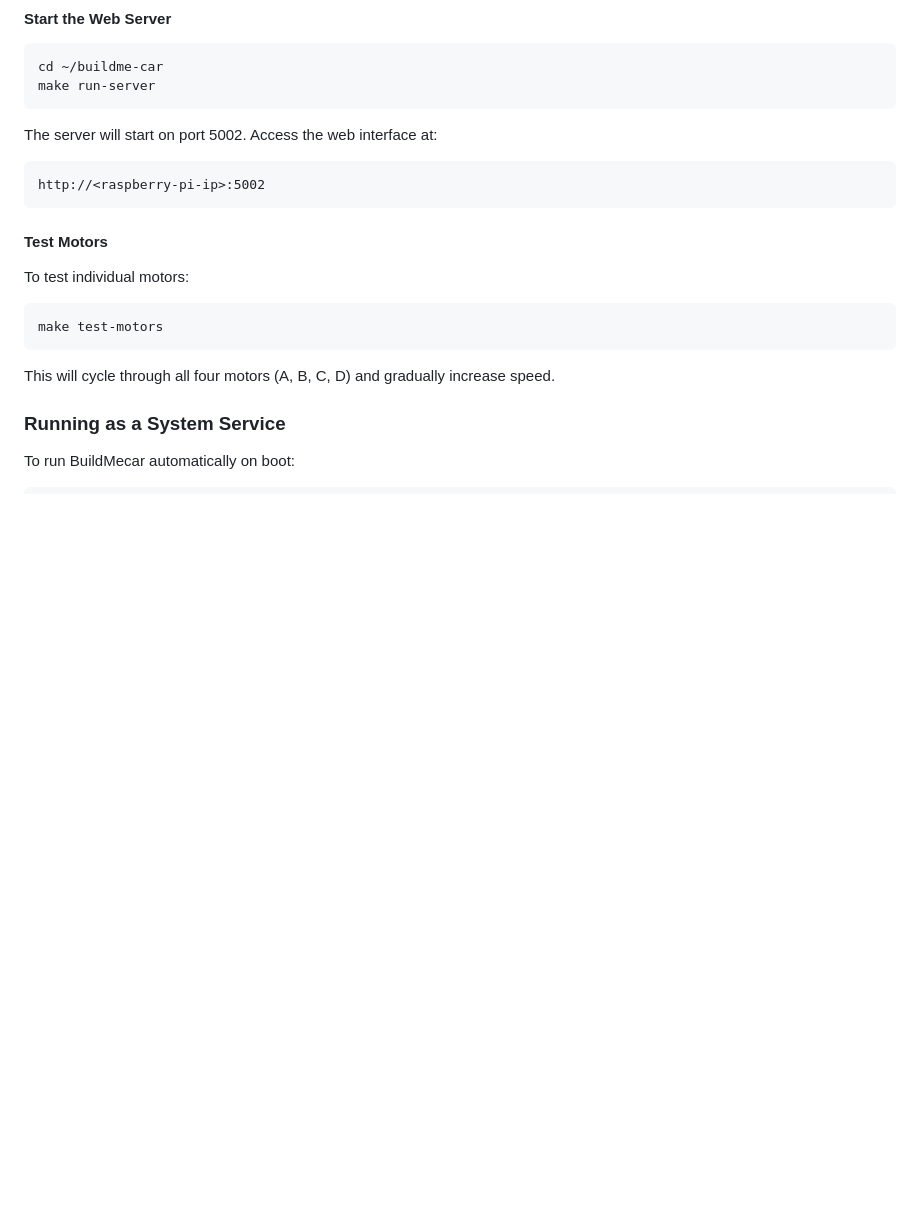
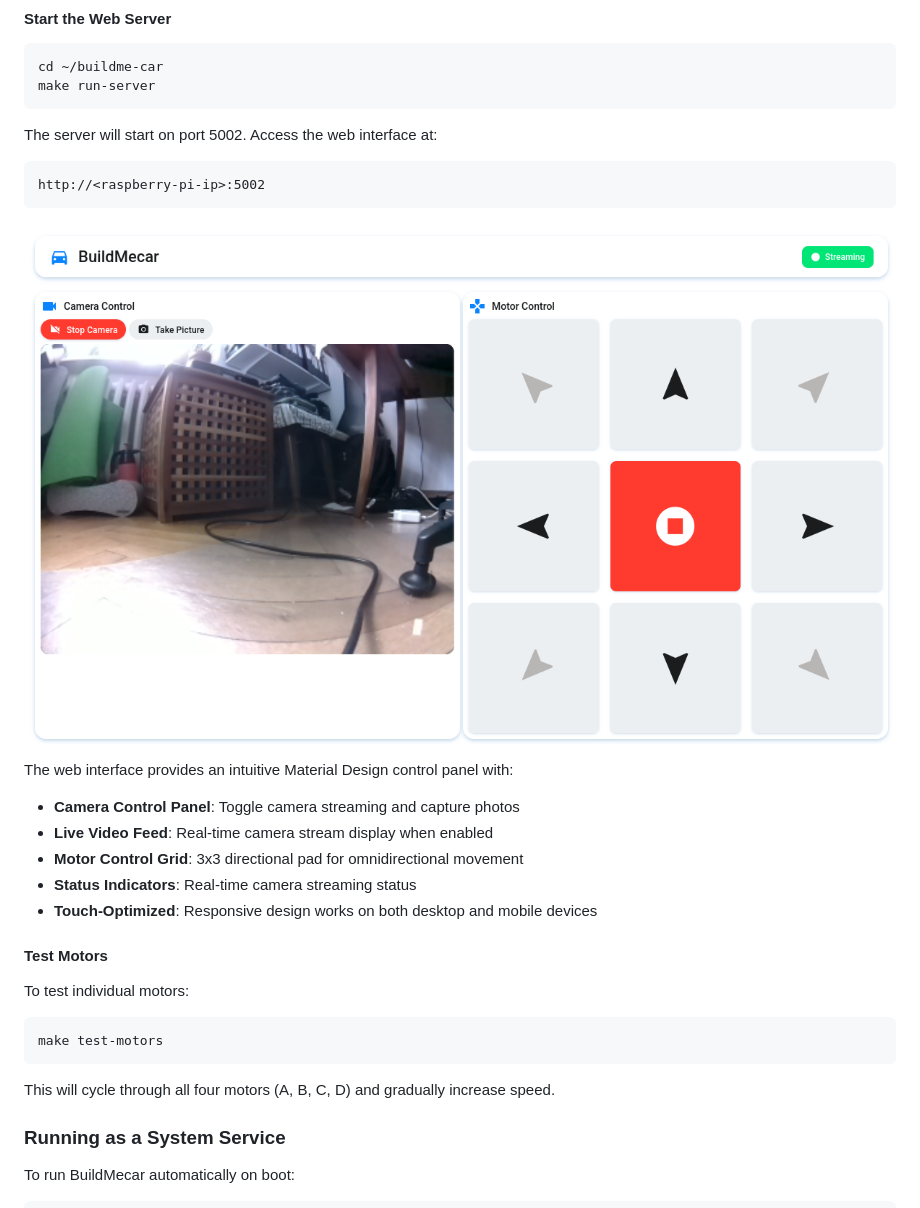
Before and after one commit to LudwikBielczynski/buildme-car, a Markdown page: README.md, the part around the change. Rendered like a GitHub page; pictures changed too: docs/static/imgs/web-interface.png (added); blank space fills up the shorter version.

Commit message:
docs: Add Web interface picture

````diff
--- a/README.md
+++ b/README.md
@@ -112,6 +112,15 @@ The server will start on port 5002. Access the web interface at:
 ```
 http://<raspberry-pi-ip>:5002
 ```
+
+![BuildMecar Web Interface](docs/static/imgs/web-interface.png)
+
+The web interface provides an intuitive Material Design control panel with:
+- **Camera Control Panel**: Toggle camera streaming and capture photos
+- **Live Video Feed**: Real-time camera stream display when enabled
+- **Motor Control Grid**: 3x3 directional pad for omnidirectional movement
+- **Status Indicators**: Real-time camera streaming status
+- **Touch-Optimized**: Responsive design works on both desktop and mobile devices
 
 #### Test Motors
 
````
